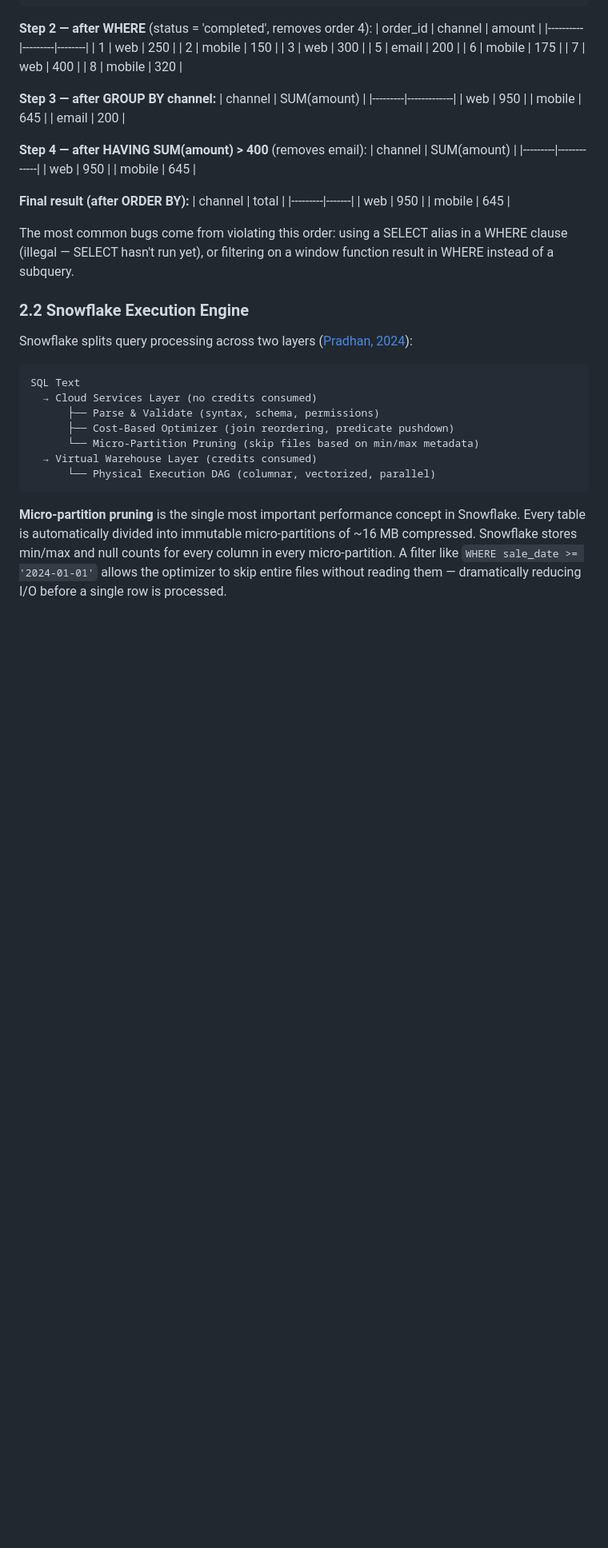
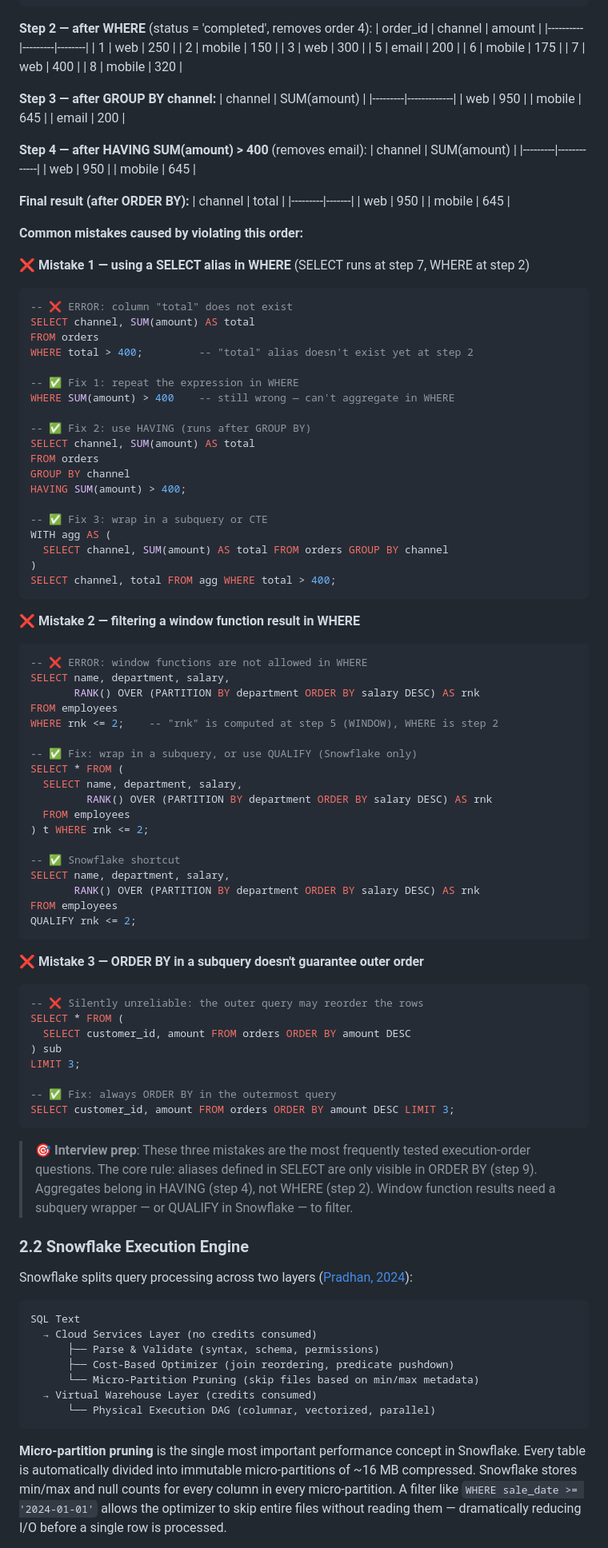
Before and after one commit to nitishkmr005/LearningLab, a Markdown page: 01-sql/blog-sql.md, the part around one of its changes. Shown at 80% size. Drawn GitHub-style; blank space fills up the shorter version.

````diff
--- a/01-sql/blog-sql.md
+++ b/01-sql/blog-sql.md
@@ -209,7 +209,69 @@ ORDER BY total DESC;                -- step 9: sort final result
 | web     | 950   |
 | mobile  | 645   |
 
-The most common bugs come from violating this order: using a SELECT alias in a WHERE clause (illegal — SELECT hasn't run yet), or filtering on a window function result in WHERE instead of a subquery.
+**Common mistakes caused by violating this order:**
+
+**❌ Mistake 1 — using a SELECT alias in WHERE** (SELECT runs at step 7, WHERE at step 2)
+
+```sql
+-- ❌ ERROR: column "total" does not exist
+SELECT channel, SUM(amount) AS total
+FROM orders
+WHERE total > 400;         -- "total" alias doesn't exist yet at step 2
+
+-- ✅ Fix 1: repeat the expression in WHERE
+WHERE SUM(amount) > 400    -- still wrong — can't aggregate in WHERE
+
+-- ✅ Fix 2: use HAVING (runs after GROUP BY)
+SELECT channel, SUM(amount) AS total
+FROM orders
+GROUP BY channel
+HAVING SUM(amount) > 400;
+
+-- ✅ Fix 3: wrap in a subquery or CTE
+WITH agg AS (
+  SELECT channel, SUM(amount) AS total FROM orders GROUP BY channel
+)
+SELECT channel, total FROM agg WHERE total > 400;
+```
+
+**❌ Mistake 2 — filtering a window function result in WHERE**
+
+```sql
+-- ❌ ERROR: window functions are not allowed in WHERE
+SELECT name, department, salary,
+       RANK() OVER (PARTITION BY department ORDER BY salary DESC) AS rnk
+FROM employees
+WHERE rnk <= 2;    -- "rnk" is computed at step 5 (WINDOW), WHERE is step 2
+
+-- ✅ Fix: wrap in a subquery, or use QUALIFY (Snowflake only)
+SELECT * FROM (
+  SELECT name, department, salary,
+         RANK() OVER (PARTITION BY department ORDER BY salary DESC) AS rnk
+  FROM employees
+) t WHERE rnk <= 2;
+
+-- ✅ Snowflake shortcut
+SELECT name, department, salary,
+       RANK() OVER (PARTITION BY department ORDER BY salary DESC) AS rnk
+FROM employees
+QUALIFY rnk <= 2;
+```
+
+**❌ Mistake 3 — ORDER BY in a subquery doesn't guarantee outer order**
+
+```sql
+-- ❌ Silently unreliable: the outer query may reorder the rows
+SELECT * FROM (
+  SELECT customer_id, amount FROM orders ORDER BY amount DESC
+) sub
+LIMIT 3;
+
+-- ✅ Fix: always ORDER BY in the outermost query
+SELECT customer_id, amount FROM orders ORDER BY amount DESC LIMIT 3;
+```
+
+> 🎯 **Interview prep**: These three mistakes are the most frequently tested execution-order questions. The core rule: aliases defined in SELECT are only visible in ORDER BY (step 9). Aggregates belong in HAVING (step 4), not WHERE (step 2). Window function results need a subquery wrapper — or QUALIFY in Snowflake — to filter.
 
 ### 2.2 Snowflake Execution Engine
 
````
Also changed, not shown: other parts of 01-sql/blog-sql.md (+132 -183 lines).
